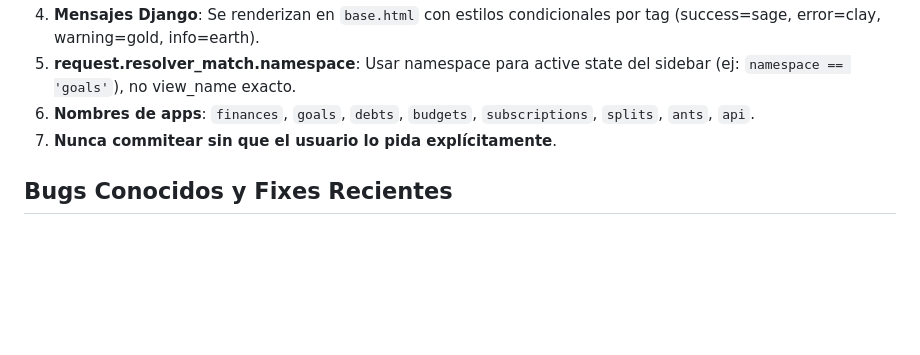
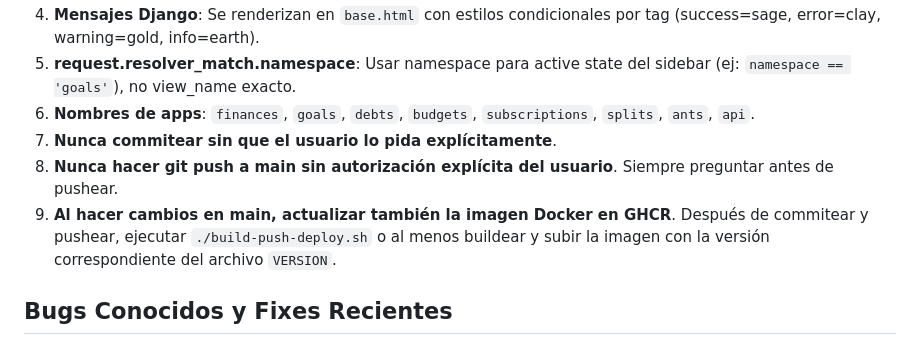
Before and after one commit to Felipe-258/TrackAnt, a Markdown page: AGENTS.md, the part around the change. Drawn GitHub-style; blank space fills up the shorter version.

Commit message:
docs: add git push and GHCR deploy conventions to AGENTS.md

```diff
--- a/AGENTS.md
+++ b/AGENTS.md
@@ -347,6 +347,8 @@ python manage.py createsuperuser
 5. **request.resolver_match.namespace**: Usar namespace para active state del sidebar (ej: `namespace == 'goals'`), no view_name exacto.
 6. **Nombres de apps**: `finances`, `goals`, `debts`, `budgets`, `subscriptions`, `splits`, `ants`, `api`.
 7. **Nunca commitear sin que el usuario lo pida explícitamente**.
+8. **Nunca hacer git push a main sin autorización explícita del usuario**. Siempre preguntar antes de pushear.
+9. **Al hacer cambios en main, actualizar también la imagen Docker en GHCR**. Después de commitear y pushear, ejecutar `./build-push-deploy.sh` o al menos buildear y subir la imagen con la versión correspondiente del archivo `VERSION`.
 
 ## Bugs Conocidos y Fixes Recientes
 
```
